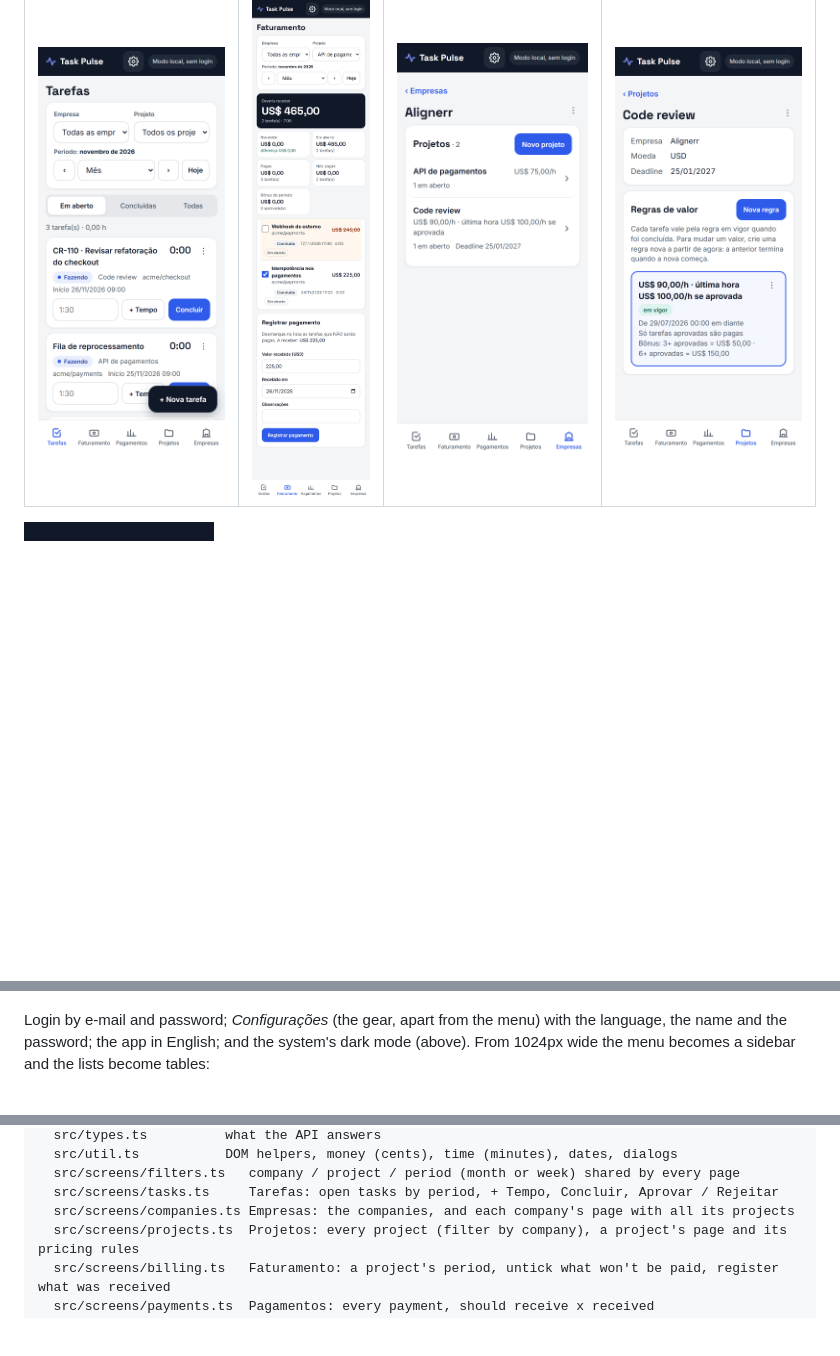
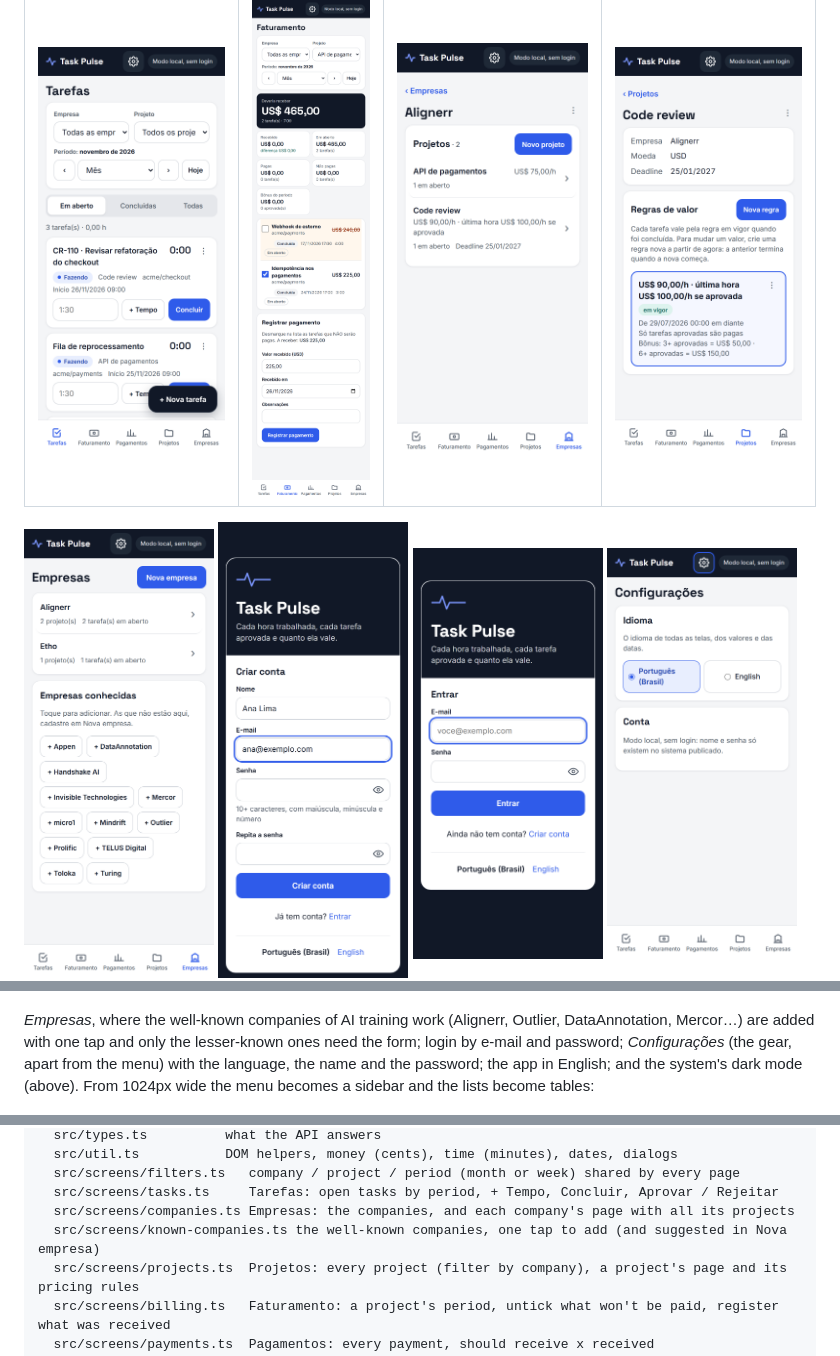
Before and after one commit to JefersonKlaus/task-pulse, a Markdown page: README.md, 3 parts joined by grey strips. Rendered like a GitHub page; pictures changed too: docs/screenshots/phone-companies.png (added); blank space fills up the shorter version.

```diff
--- a/README.md
+++ b/README.md
@@ -20,6 +20,7 @@ Made for the phone first: one column, the menu at the bottom, every button big e
 | ![Open tasks as cards: time worked, + Tempo and Concluir](docs/screenshots/phone-tasks.png) | ![Billing: what should be received, the tasks with a box to untick the ones that won't be paid, and the form to register what was received](docs/screenshots/phone-billing.png) | ![A company's page with its projects and Novo projeto](docs/screenshots/phone-company.png) | ![A project with its pricing rule in force: hourly rate, flat last hour, only approved tasks paid, bonus tiers](docs/screenshots/phone-project.png) |
 
 <p>
+  <img src="docs/screenshots/phone-companies.png" width="24%" alt="Empresas: the companies registered and the well-known ones, added with one tap">
   <img src="docs/screenshots/phone-signup.png" width="24%" alt="Sign-up: name, e-mail, password twice">
   <img src="docs/screenshots/phone-login.png" width="24%" alt="Login by e-mail and password">
   <img src="docs/screenshots/phone-settings.png" width="24%" alt="Settings: language, name and password">
@@ -27,7 +28,7 @@ Made for the phone first: one column, the menu at the bottom, every button big e
   <img src="docs/screenshots/phone-tasks-dark.png" width="24%" alt="Tarefas in dark mode">
 </p>
 
-Login by e-mail and password; *Configurações* (the gear, apart from the menu) with the language, the name and the password; the app in English; and the system's dark mode (above). From 1024px wide the menu becomes a sidebar and the
+*Empresas*, where the well-known companies of AI training work (Alignerr, Outlier, DataAnnotation, Mercor…) are added with one tap and only the lesser-known ones need the form; login by e-mail and password; *Configurações* (the gear, apart from the menu) with the language, the name and the password; the app in English; and the system's dark mode (above). From 1024px wide the menu becomes a sidebar and the
 lists become tables:
 
 ![Tarefas on a wide screen](docs/screenshots/wide-tasks.png)
@@ -102,6 +103,7 @@ frontend/
   src/screens/filters.ts   company / project / period (month or week) shared by every page
   src/screens/tasks.ts     Tarefas: open tasks by period, + Tempo, Concluir, Aprovar / Rejeitar
   src/screens/companies.ts Empresas: the companies, and each company's page with all its projects
+  src/screens/known-companies.ts the well-known companies, one tap to add (and suggested in Nova empresa)
   src/screens/projects.ts  Projetos: every project (filter by company), a project's page and its pricing rules
   src/screens/billing.ts   Faturamento: a project's period, untick what won't be paid, register what was received
   src/screens/payments.ts  Pagamentos: every payment, should receive x received
```
Also changed, not shown: 6 other files.
